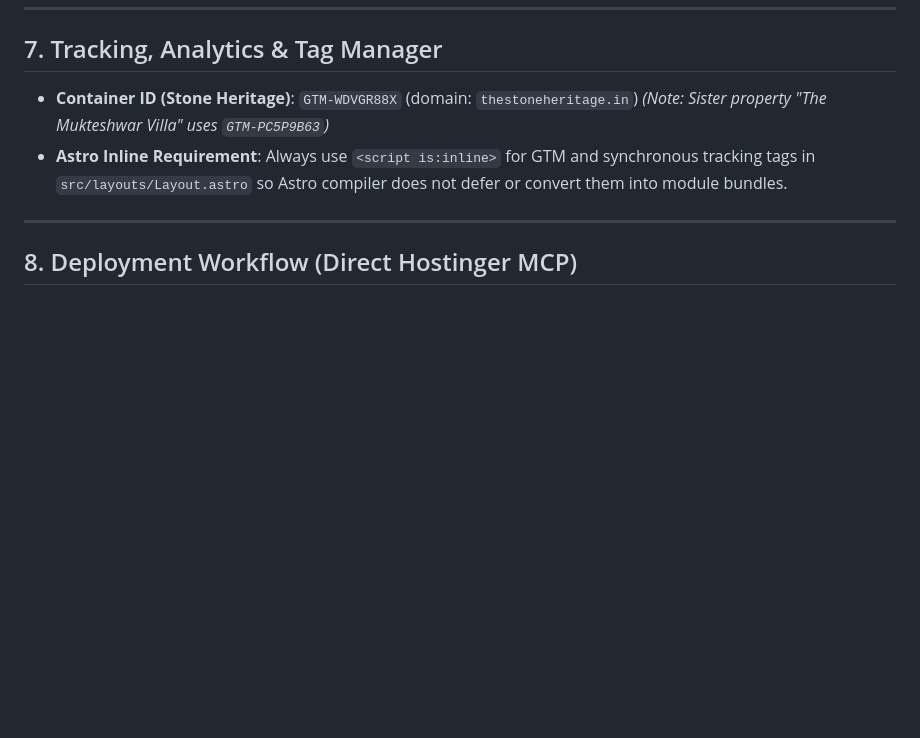
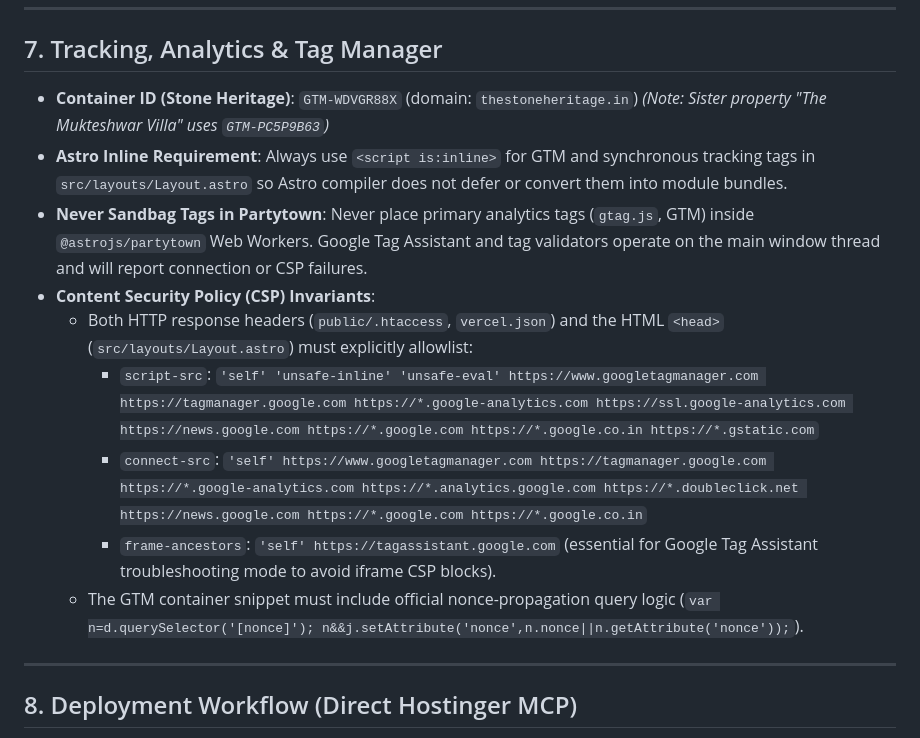
Before and after one commit to swapneelshirsatss-oss/Stone-Heritage-Mukteshwar-GAI, a Markdown page: .agents/AGENTS.md, the part around the change. Drawn GitHub-style; blank space fills up the shorter version.

Commit message:
docs(rules): document CSP, Google Tag Assistant, and Partytown tracking invariants in AGENTS.md

```diff
--- a/.agents/AGENTS.md
+++ b/.agents/AGENTS.md
@@ -60,6 +60,13 @@
 - **Container ID (Stone Heritage)**: `GTM-WDVGR88X` (domain: `thestoneheritage.in`)
   *(Note: Sister property "The Mukteshwar Villa" uses `GTM-PC5P9B63`)*
 - **Astro Inline Requirement**: Always use `<script is:inline>` for GTM and synchronous tracking tags in `src/layouts/Layout.astro` so Astro compiler does not defer or convert them into module bundles.
+- **Never Sandbag Tags in Partytown**: Never place primary analytics tags (`gtag.js`, GTM) inside `@astrojs/partytown` Web Workers. Google Tag Assistant and tag validators operate on the main window thread and will report connection or CSP failures.
+- **Content Security Policy (CSP) Invariants**:
+  - Both HTTP response headers (`public/.htaccess`, `vercel.json`) and the HTML `<head>` (`src/layouts/Layout.astro`) must explicitly allowlist:
+    - `script-src`: `'self' 'unsafe-inline' 'unsafe-eval' https://www.googletagmanager.com https://tagmanager.google.com https://*.google-analytics.com https://ssl.google-analytics.com https://news.google.com https://*.google.com https://*.google.co.in https://*.gstatic.com`
+    - `connect-src`: `'self' https://www.googletagmanager.com https://tagmanager.google.com https://*.google-analytics.com https://*.analytics.google.com https://*.doubleclick.net https://news.google.com https://*.google.com https://*.google.co.in`
+    - `frame-ancestors`: `'self' https://tagassistant.google.com` (essential for Google Tag Assistant troubleshooting mode to avoid iframe CSP blocks).
+  - The GTM container snippet must include official nonce-propagation query logic (`var n=d.querySelector('[nonce]'); n&&j.setAttribute('nonce',n.nonce||n.getAttribute('nonce'));`).
 
 ---
 
```
